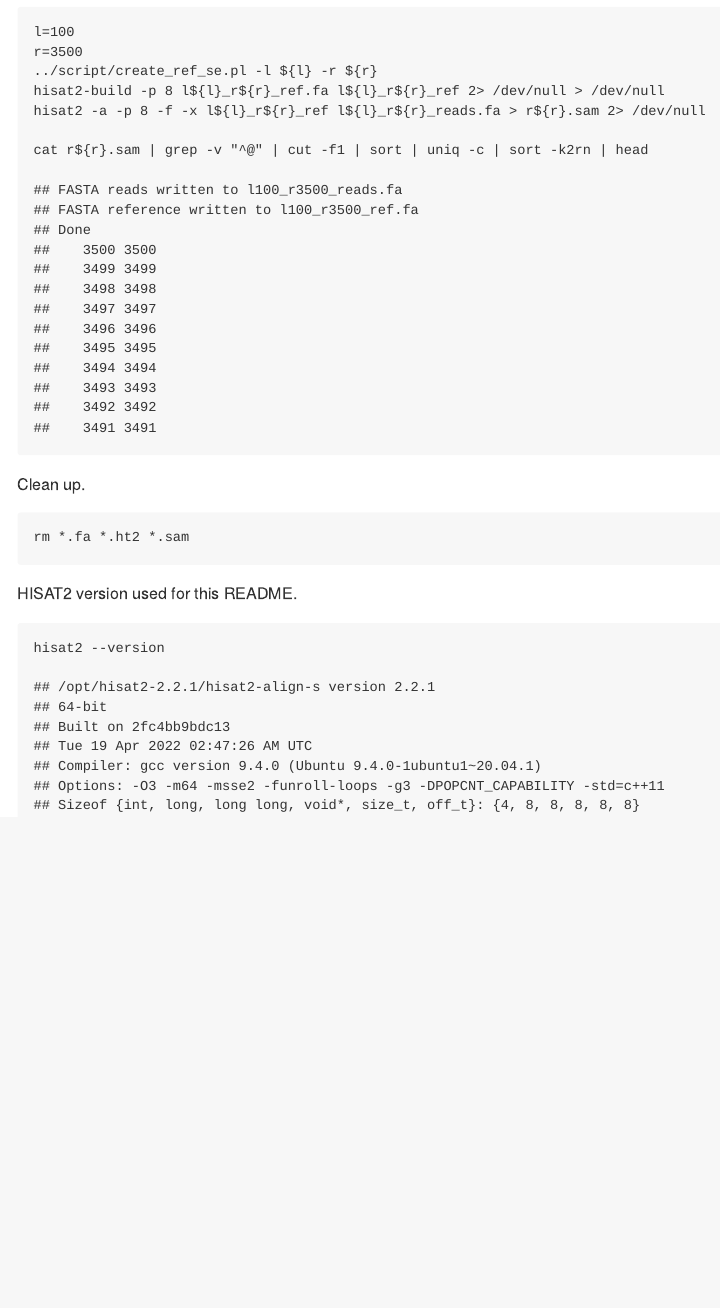
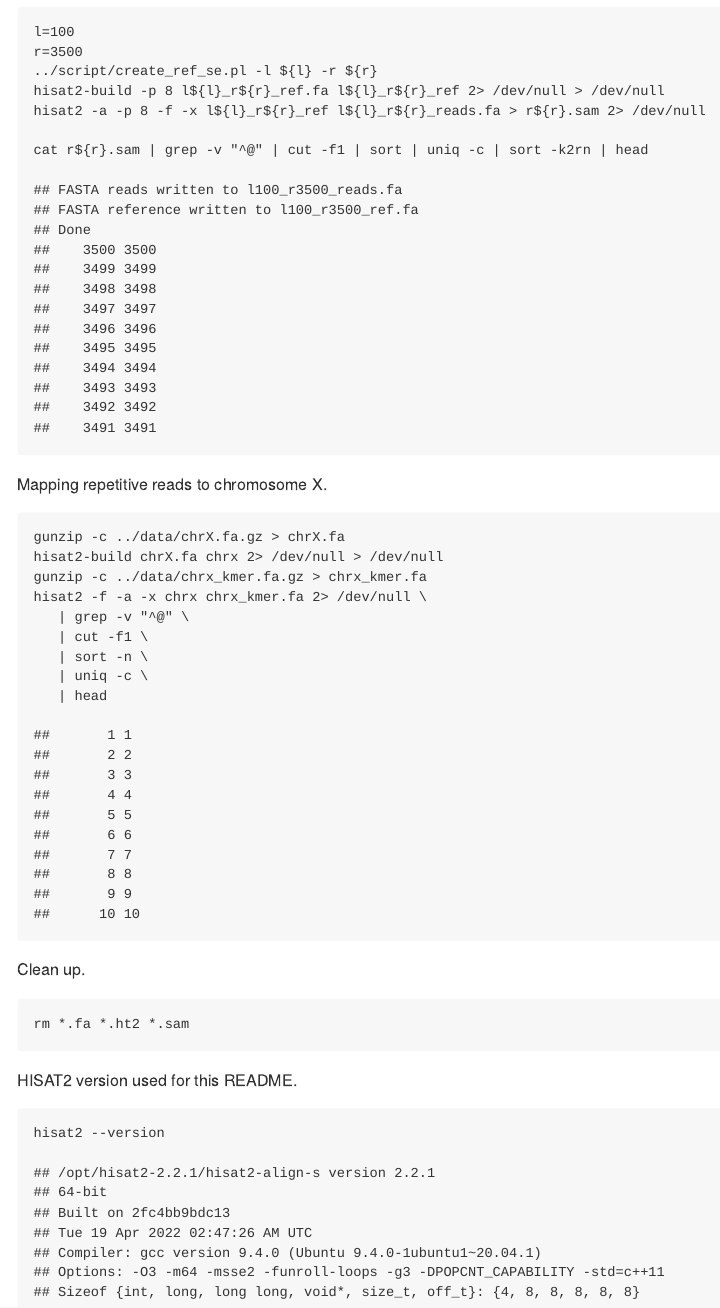
Before and after one commit to davetang/multimapping, an R Markdown document (hisat2/readme.Rmd): the page in a window 1100 px wide, from 4990 px down. The pictures show the output file hisat2/README.md that the author committed with the source, drawn offline in the style of GitHub.

Commit message:
Map repetitive chrX reads

````diff
--- a/hisat2/readme.Rmd
+++ b/hisat2/readme.Rmd
@@ -94,6 +94,20 @@ hisat2 -a -p 8 -f -x l${l}_r${r}_ref l${l}_r${r}_reads.fa > r${r}.sam 2> /dev/nu
 cat r${r}.sam | grep -v "^@" | cut -f1 | sort | uniq -c | sort -k2rn | head
 ```
 
+Mapping repetitive reads to chromosome X.
+
+```{bash engine.opts='-l'}
+gunzip -c ../data/chrX.fa.gz > chrX.fa
+hisat2-build chrX.fa chrx 2> /dev/null > /dev/null
+gunzip -c ../data/chrx_kmer.fa.gz > chrx_kmer.fa
+hisat2 -f -a -x chrx chrx_kmer.fa 2> /dev/null \
+   | grep -v "^@" \
+   | cut -f1 \
+   | sort -n \
+   | uniq -c \
+   | head
+```
+
 Clean up.
 
 ```{bash engine.opts='-l'}
````
Also changed, not shown: hisat2/README.md.
